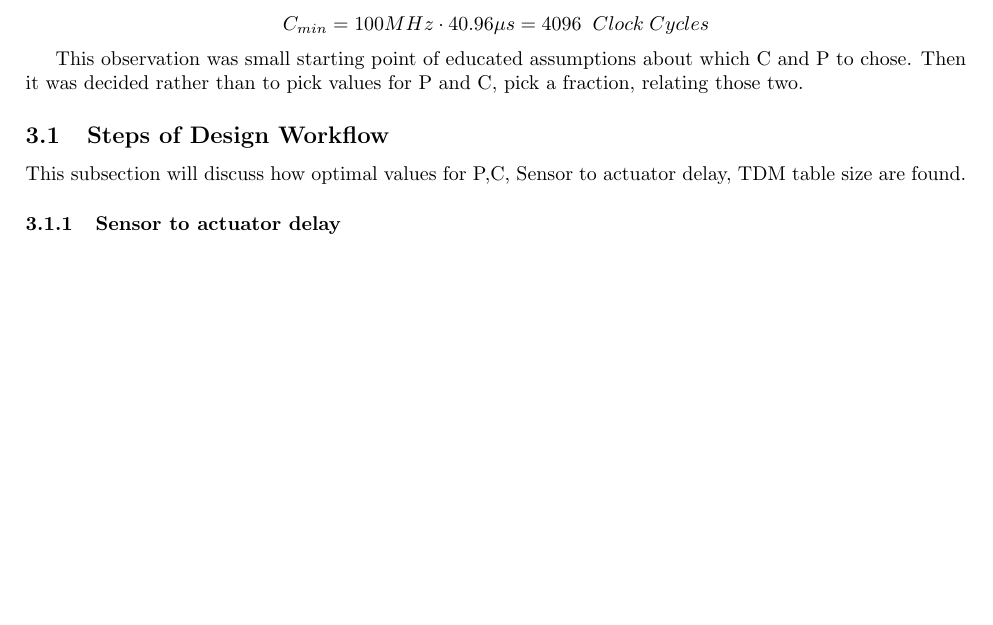
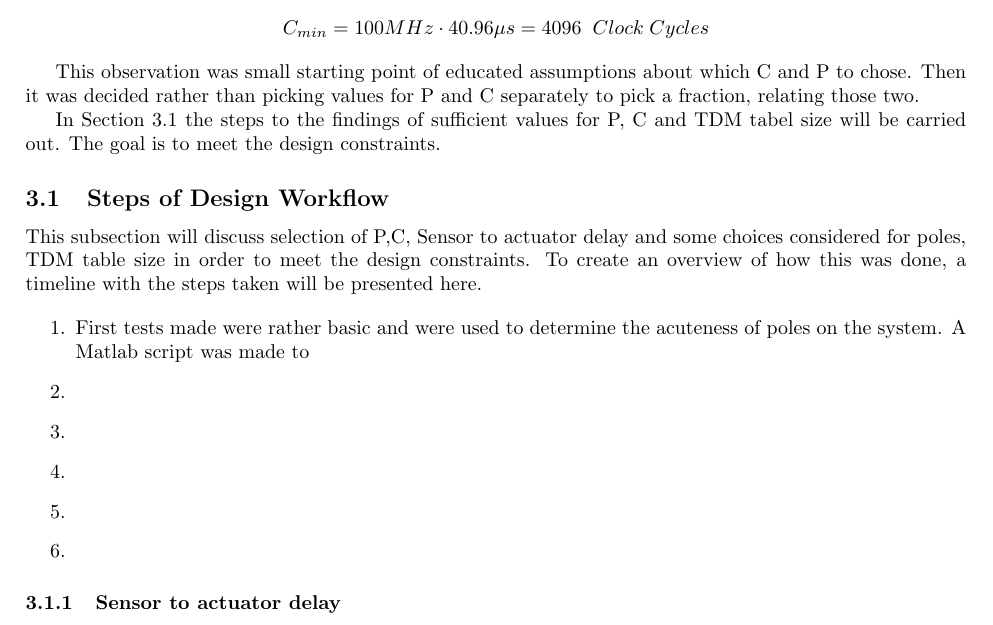
Before and after one commit to snoste/iot, a LaTeX document (ecs-git/report/main.tex, which reads ecs-git/report/platform.tex): part of page 3 of 5, cut so that both start at the same text, the shorter picture padded with empty space. Compiled offline with pdfLaTeX.

Commit message:
autocommit

```diff
--- a/ecs-git/report/platform.tex
+++ b/ecs-git/report/platform.tex
@@ -5,11 +5,22 @@ The microkernel slot size C, partition table size P and TDM table size in the co
 
 Thus the microkernel slot size could at best reach roughly 40 $\mu$s which would yield to about: $$ C_{min} = 100MHz \cdot 40.96 \mu s = 4096 \;\;Clock \; Cycles$$
 
-This observation was small starting point of educated assumptions about which C and P to chose. Then it was decided rather than to pick values for P and C, pick a fraction, relating those two.
+This observation was small starting point of educated assumptions about which C and P to chose. Then it was decided rather than picking values for P and C separately to pick a fraction, relating those two.
+
+In Section \ref{sec:steps} the steps to the findings of sufficient values for P, C and TDM tabel size will be carried out. The goal is to meet the design constraints.
 
 \subsection{Steps of Design Workflow}
+\label{sec:steps}
+This subsection will discuss selection of P,C, Sensor to actuator delay and some choices considered for poles, TDM table size in order to meet the design constraints. To create an overview of how this was done, a timeline with the steps taken will be presented here.
 
-This subsection will discuss how optimal values for P,C, Sensor to actuator delay, TDM table size are found.
+\begin{enumerate}
+	\item First tests made were rather basic and were used to determine the acuteness of poles on the system. A Matlab script was made to
+	\item
+	\item
+	\item
+	\item
+	\item
+\end{enumerate}
 
 \subsubsection{Sensor to actuator delay}
 \label{sec:stad}
```
Also changed, not shown: 2 other files.
